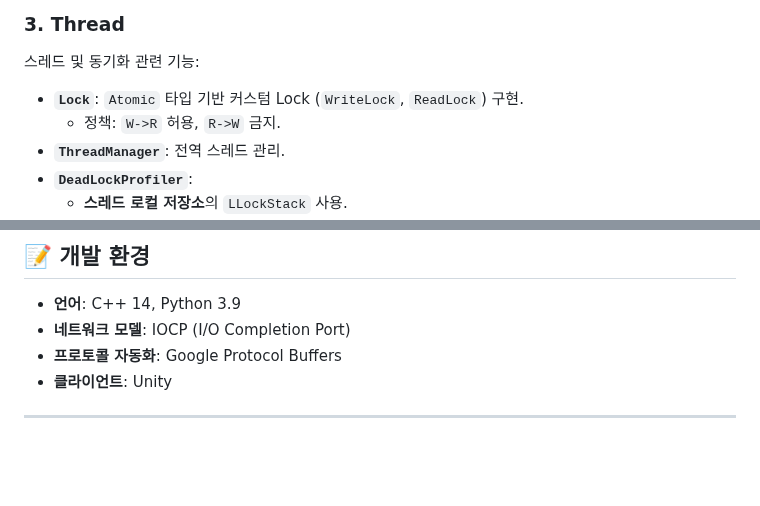
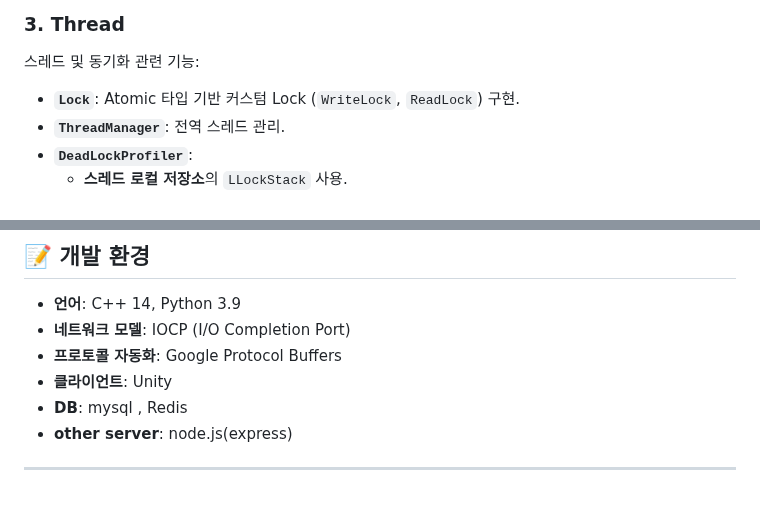
Before and after one commit to ohgeehyun/Server_A, a Markdown page: README.md, 2 parts joined by grey strips. Drawn GitHub-style; blank space fills up the shorter version.

```diff
--- a/README.md
+++ b/README.md
@@ -64,8 +64,7 @@ IOCP 기반 소켓 통신을 위한 뼈대 라이브러리 구현 폴더입니
 
 ### **3. Thread**
 스레드 및 동기화 관련 기능:
-- **`Lock`**: `Atomic` 타입 기반 커스텀 Lock (`WriteLock`, `ReadLock`) 구현.
-  - 정책: `W->R` 허용, `R->W` 금지.
+- **`Lock`**: Atomic 타입 기반 커스텀 Lock (`WriteLock`, `ReadLock`) 구현.
 - **`ThreadManager`**: 전역 스레드 관리.
 - **`DeadLockProfiler`**:
   - **스레드 로컬 저장소**의 `LLockStack` 사용.
@@ -172,5 +171,7 @@ IOCP 기반 네트워크 통신:
 - **네트워크 모델**: IOCP (I/O Completion Port)
 - **프로토콜 자동화**: Google Protocol Buffers
 - **클라이언트**: Unity
+- **DB**: mysql , Redis
+- **other server**: node.js(express)
 
 ---
```
Also changed, not shown: other parts of README.md (+1 -1 lines).
